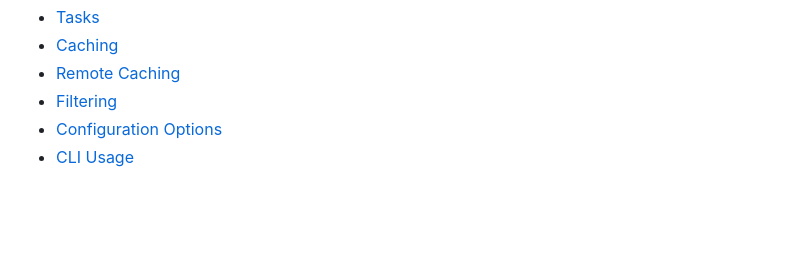
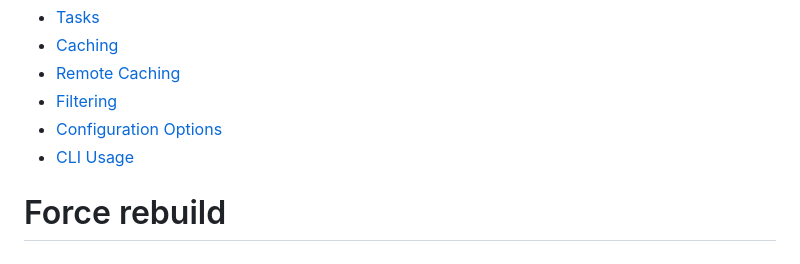
Before and after one commit to berithcode-del/saudesegplus, a Markdown page: README.md, the part around the change. Drawn GitHub-style; blank space fills up the shorter version.

```diff
--- a/README.md
+++ b/README.md
@@ -157,3 +157,4 @@ Learn more about the power of Turborepo:
 - [Filtering](https://turborepo.dev/docs/crafting-your-repository/running-tasks#using-filters)
 - [Configuration Options](https://turborepo.dev/docs/reference/configuration)
 - [CLI Usage](https://turborepo.dev/docs/reference/command-line-reference)
+# Force rebuild
```
